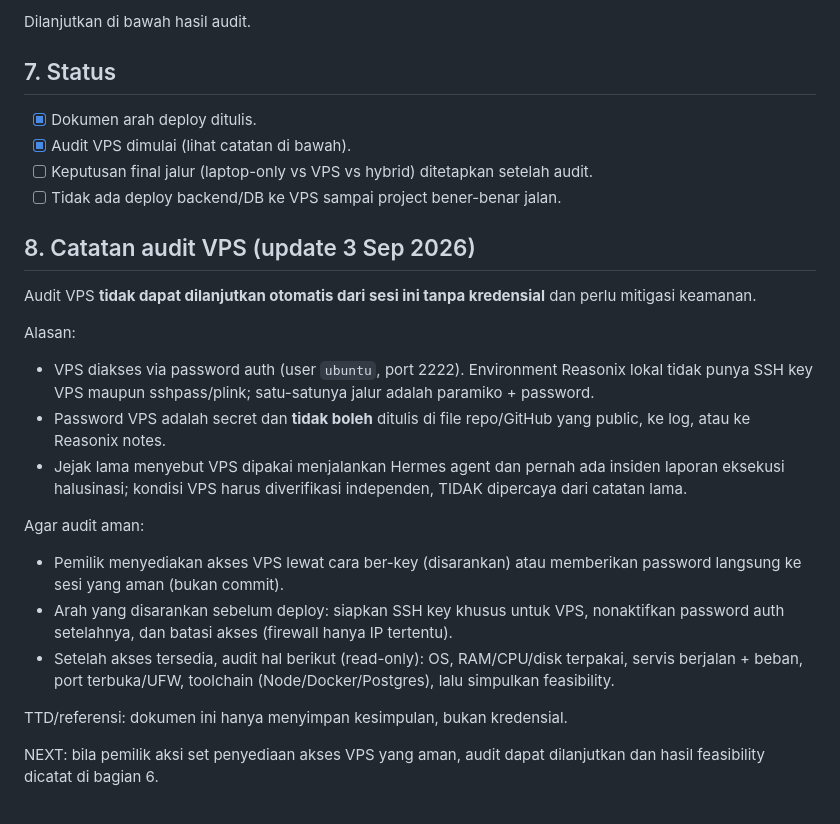
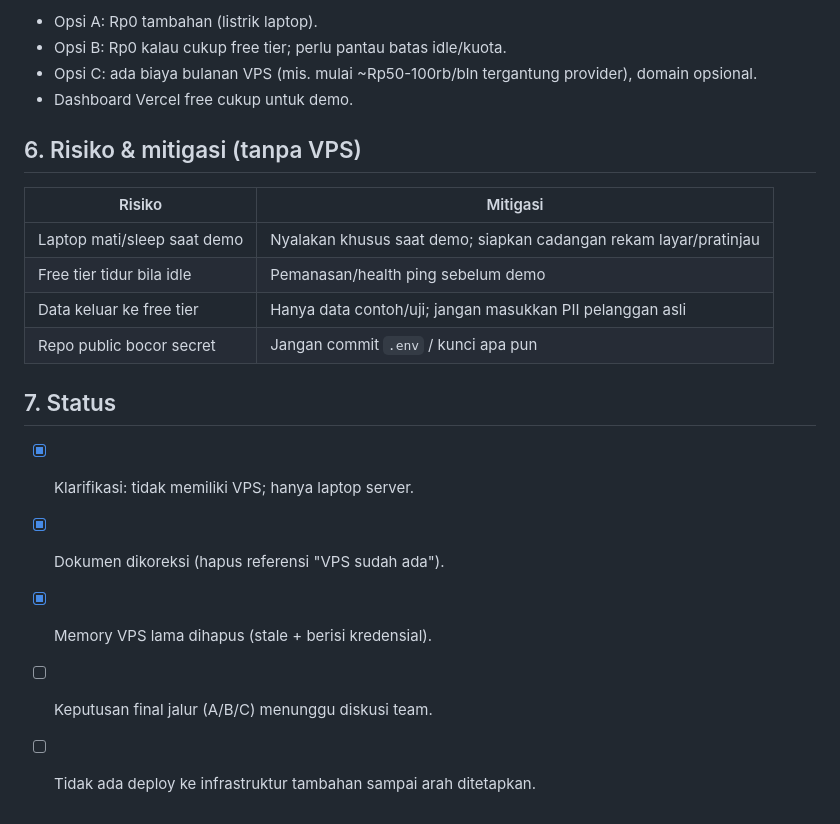
Before and after one commit to Hylmi-S-P/the-grand-budapest-hotel, a Markdown page: docs/DEPLOY_DECISION_AND_VPS_AUDIT.md, the part around one of its changes. GitHub-like rendering.

```diff
--- a/docs/DEPLOY_DECISION_AND_VPS_AUDIT.md
+++ b/docs/DEPLOY_DECISION_AND_VPS_AUDIT.md
@@ -72,27 +72,22 @@ Sebelum menyatakan "muat & aman", perlu verifikasi kondisi VPS saat ini karena d
 
-Dilanjutkan di bawah hasil audit.
+- Opsi A: Rp0 tambahan (listrik laptop).
+- Opsi B: Rp0 kalau cukup free tier; perlu pantau batas idle/kuota.
+- Opsi C: ada biaya bulanan VPS (mis. mulai ~Rp50-100rb/bln tergantung provider), domain opsional.
+- Dashboard Vercel free cukup untuk demo.
+
+## 6. Risiko & mitigasi (tanpa VPS)
+
+| Risiko | Mitigasi |
+|---|---|
+| Laptop mati/sleep saat demo | Nyalakan khusus saat demo; siapkan cadangan rekam layar/pratinjau |
+| Free tier tidur bila idle | Pemanasan/health ping sebelum demo |
+| Data keluar ke free tier | Hanya data contoh/uji; jangan masukkan PII pelanggan asli |
+| Repo public bocor secret | Jangan commit `.env` / kunci apa pun |
 
 ## 7. Status
 
-- [x] Dokumen arah deploy ditulis.
-- [x] Audit VPS dimulai (lihat catatan di bawah).
-- [ ] Keputusan final jalur (laptop-only vs VPS vs hybrid) ditetapkan setelah audit.
-- [ ] Tidak ada deploy backend/DB ke VPS sampai project bener-benar jalan.
-
-## 8. Catatan audit VPS (update 3 Sep 2026)
-
-Audit VPS **tidak dapat dilanjutkan otomatis dari sesi ini tanpa kredensial** dan perlu mitigasi keamanan.
-
-Alasan:
-- VPS diakses via password auth (user `ubuntu`, port 2222). Environment Reasonix lokal tidak punya SSH key VPS maupun sshpass/plink; satu-satunya jalur adalah paramiko + password.
-- Password VPS adalah secret dan **tidak boleh** ditulis di file repo/GitHub yang public, ke log, atau ke Reasonix notes.
-- Jejak lama menyebut VPS dipakai menjalankan Hermes agent dan pernah ada insiden laporan eksekusi halusinasi; kondisi VPS harus diverifikasi independen, TIDAK dipercaya dari catatan lama.
-
-Agar audit aman:
-- Pemilik menyediakan akses VPS lewat cara ber-key (disarankan) atau memberikan password langsung ke sesi yang aman (bukan commit).
-- Arah yang disarankan sebelum deploy: siapkan SSH key khusus untuk VPS, nonaktifkan password auth setelahnya, dan batasi akses (firewall hanya IP tertentu).
-- Setelah akses tersedia, audit hal berikut (read-only): OS, RAM/CPU/disk terpakai, servis berjalan + beban, port terbuka/UFW, toolchain (Node/Docker/Postgres), lalu simpulkan feasibility.
-
-TTD/referensi: dokumen ini hanya menyimpan kesimpulan, bukan kredensial.
-
-NEXT: bila pemilik aksi set penyediaan akses VPS yang aman, audit dapat dilanjutkan dan hasil feasibility dicatat di bagian 6.
+- [x] Klarifikasi: tidak memiliki VPS; hanya laptop server.
+- [x] Dokumen dikoreksi (hapus referensi "VPS sudah ada").
+- [x] Memory VPS lama dihapus (stale + berisi kredensial).
+- [ ] Keputusan final jalur (A/B/C) menunggu diskusi team.
+- [ ] Tidak ada deploy ke infrastruktur tambahan sampai arah ditetapkan.
```
Also changed, not shown: other parts of docs/DEPLOY_DECISION_AND_VPS_AUDIT.md (+35 -35 lines).
